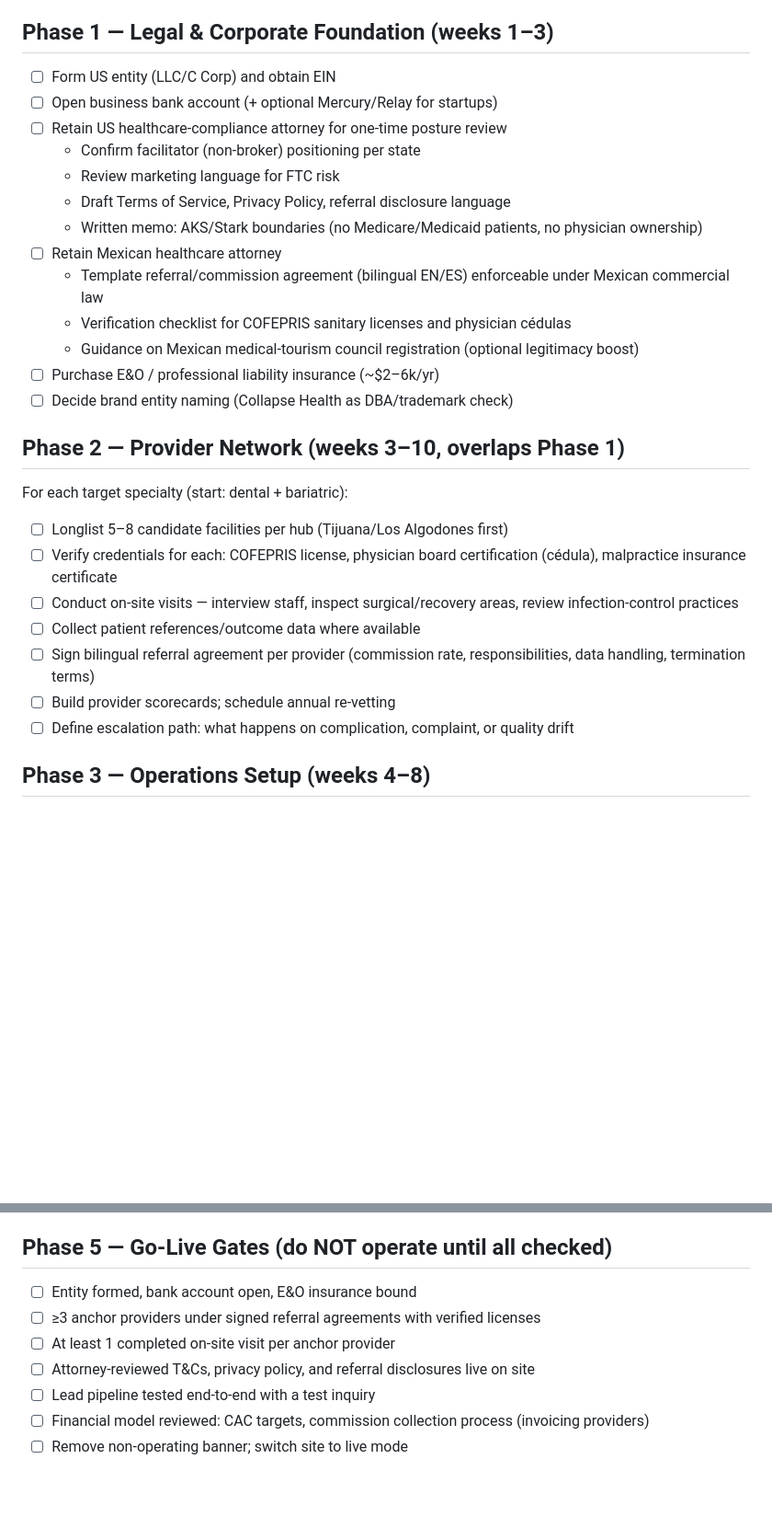
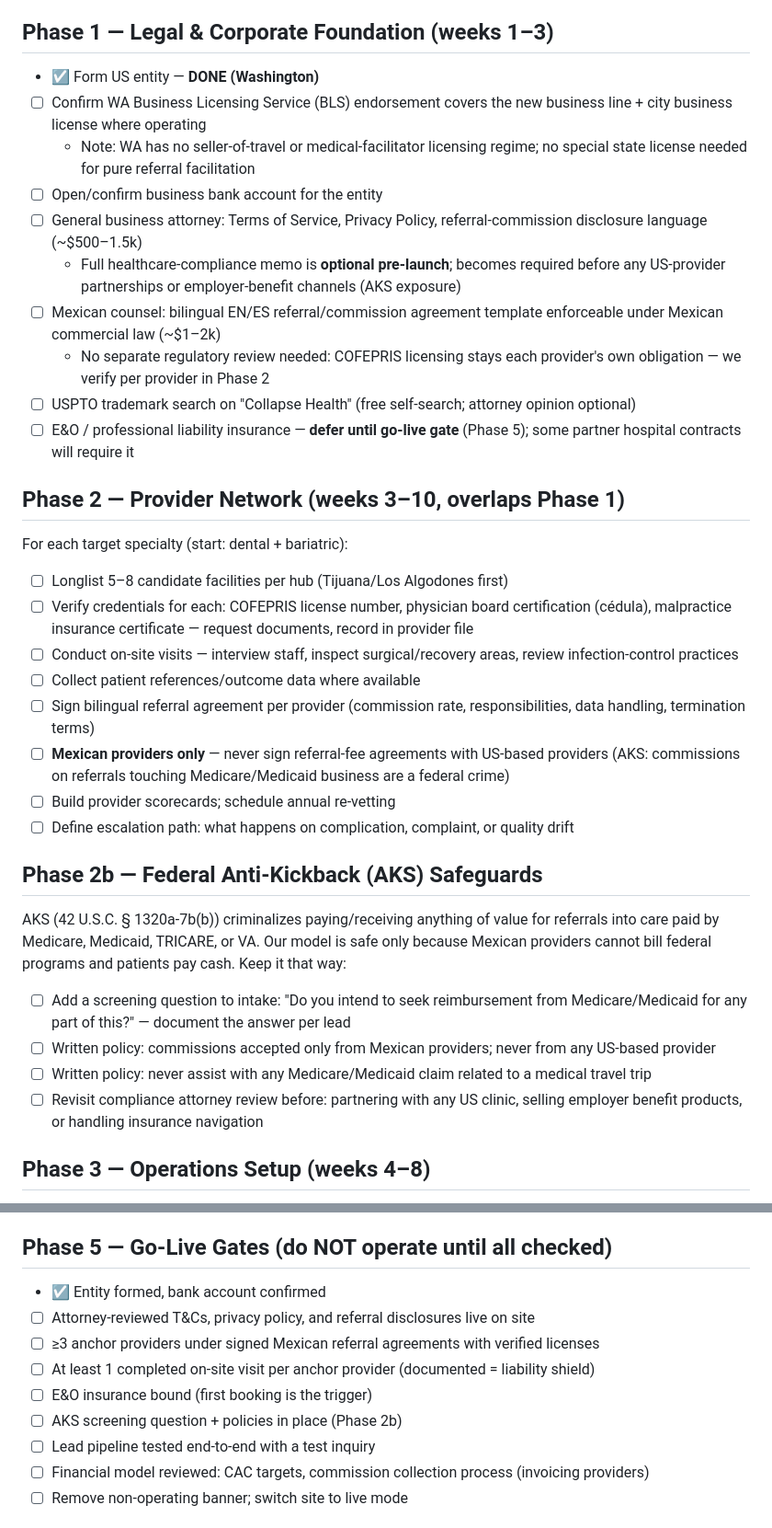
Before and after one commit to QuirinoC/collapse-tech, a Markdown page: apps/collapse-health/LAUNCH-CHECKLIST.md, 2 parts joined by grey strips. Shown at 92% size. Drawn GitHub-style; blank space fills up the shorter version.

```diff
--- a/apps/collapse-health/LAUNCH-CHECKLIST.md
+++ b/apps/collapse-health/LAUNCH-CHECKLIST.md
@@ -6,31 +6,38 @@ Status legend: ☐ not started · ◐ in progress · ☑ done
 
 ## Phase 1 — Legal & Corporate Foundation (weeks 1–3)
 
-- ☐ Form US entity (LLC/C Corp) and obtain EIN
-- ☐ Open business bank account (+ optional Mercury/Relay for startups)
-- ☐ Retain US healthcare-compliance attorney for one-time posture review
-  - Confirm facilitator (non-broker) positioning per state
-  - Review marketing language for FTC risk
-  - Draft Terms of Service, Privacy Policy, referral disclosure language
-  - Written memo: AKS/Stark boundaries (no Medicare/Medicaid patients, no physician ownership)
-- ☐ Retain Mexican healthcare attorney
-  - Template referral/commission agreement (bilingual EN/ES) enforceable under Mexican commercial law
-  - Verification checklist for COFEPRIS sanitary licenses and physician cédulas
-  - Guidance on Mexican medical-tourism council registration (optional legitimacy boost)
-- ☐ Purchase E&O / professional liability insurance (~$2–6k/yr)
-- ☐ Decide brand entity naming (Collapse Health as DBA/trademark check)
+- ☑ Form US entity — **DONE (Washington)**
+- ☐ Confirm WA Business Licensing Service (BLS) endorsement covers the new business line + city business license where operating
+  - Note: WA has no seller-of-travel or medical-facilitator licensing regime; no special state license needed for pure referral facilitation
+- ☐ Open/confirm business bank account for the entity
+- ☐ General business attorney: Terms of Service, Privacy Policy, referral-commission disclosure language (~$500–1.5k)
+  - Full healthcare-compliance memo is **optional pre-launch**; becomes required before any US-provider partnerships or employer-benefit channels (AKS exposure)
+- ☐ Mexican counsel: bilingual EN/ES referral/commission agreement template enforceable under Mexican commercial law (~$1–2k)
+  - No separate regulatory review needed: COFEPRIS licensing stays each provider's own obligation — we verify per provider in Phase 2
+- ☐ USPTO trademark search on "Collapse Health" (free self-search; attorney opinion optional)
+- ☐ E&O / professional liability insurance — **defer until go-live gate** (Phase 5); some partner hospital contracts will require it
 
 ## Phase 2 — Provider Network (weeks 3–10, overlaps Phase 1)
 
 For each target specialty (start: dental + bariatric):
 
 - ☐ Longlist 5–8 candidate facilities per hub (Tijuana/Los Algodones first)
-- ☐ Verify credentials for each: COFEPRIS license, physician board certification (cédula), malpractice insurance certificate
+- ☐ Verify credentials for each: COFEPRIS license number, physician board certification (cédula), malpractice insurance certificate — request documents, record in provider file
 - ☐ Conduct on-site visits — interview staff, inspect surgical/recovery areas, review infection-control practices
 - ☐ Collect patient references/outcome data where available
 - ☐ Sign bilingual referral agreement per provider (commission rate, responsibilities, data handling, termination terms)
+- ☐ **Mexican providers only** — never sign referral-fee agreements with US-based providers (AKS: commissions on referrals touching Medicare/Medicaid business are a federal crime)
 - ☐ Build provider scorecards; schedule annual re-vetting
 - ☐ Define escalation path: what happens on complication, complaint, or quality drift
+
+## Phase 2b — Federal Anti-Kickback (AKS) Safeguards
+
+AKS (42 U.S.C. § 1320a-7b(b)) criminalizes paying/receiving anything of value for referrals into care paid by Medicare, Medicaid, TRICARE, or VA. Our model is safe only because Mexican providers cannot bill federal programs and patients pay cash. Keep it that way:
+
+- ☐ Add a screening question to intake: "Do you intend to seek reimbursement from Medicare/Medicaid for any part of this?" — document the answer per lead
+- ☐ Written policy: commissions accepted only from Mexican providers; never from any US-based provider
+- ☐ Written policy: never assist with any Medicare/Medicaid claim related to a medical travel trip
+- ☐ Revisit compliance attorney review before: partnering with any US clinic, selling employer benefit products, or handling insurance navigation
 
 ## Phase 3 — Operations Setup (weeks 4–8)
 
@@ -57,10 +64,12 @@ For each target specialty (start: dental + bariatric):
 
 ## Phase 5 — Go-Live Gates (do NOT operate until all checked)
 
-- ☐ Entity formed, bank account open, E&O insurance bound
-- ☐ ≥3 anchor providers under signed referral agreements with verified licenses
-- ☐ At least 1 completed on-site visit per anchor provider
+- ☑ Entity formed, bank account confirmed
 - ☐ Attorney-reviewed T&Cs, privacy policy, and referral disclosures live on site
+- ☐ ≥3 anchor providers under signed Mexican referral agreements with verified licenses
+- ☐ At least 1 completed on-site visit per anchor provider (documented = liability shield)
+- ☐ E&O insurance bound (first booking is the trigger)
+- ☐ AKS screening question + policies in place (Phase 2b)
 - ☐ Lead pipeline tested end-to-end with a test inquiry
 - ☐ Financial model reviewed: CAC targets, commission collection process (invoicing providers)
 - ☐ Remove non-operating banner; switch site to live mode
```
Also changed, not shown: apps/collapse-health/STARTUP-COSTS.md (+20 -17 lines).
